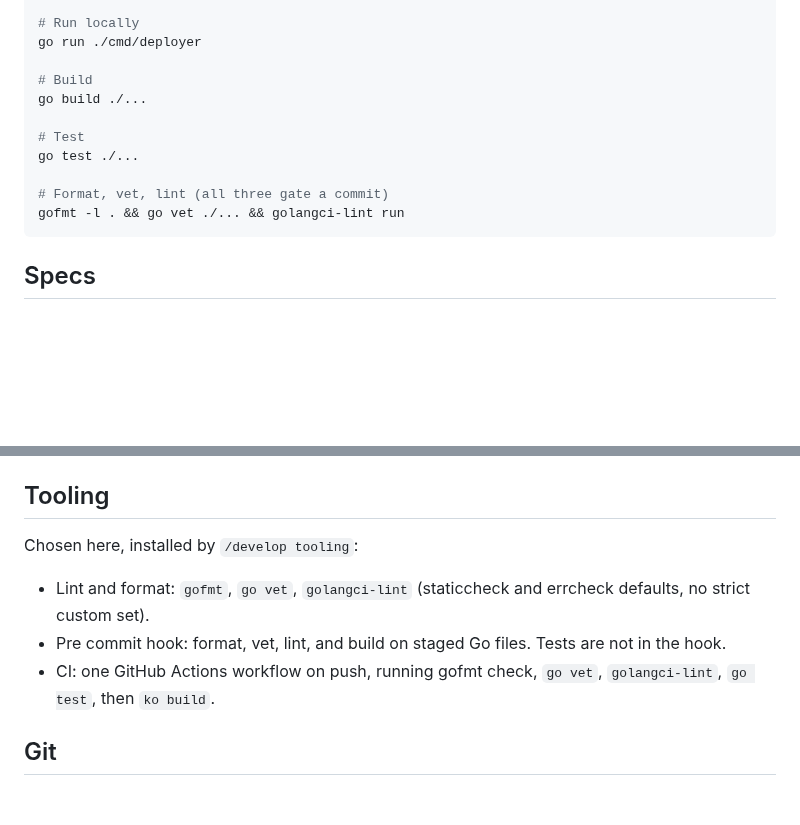
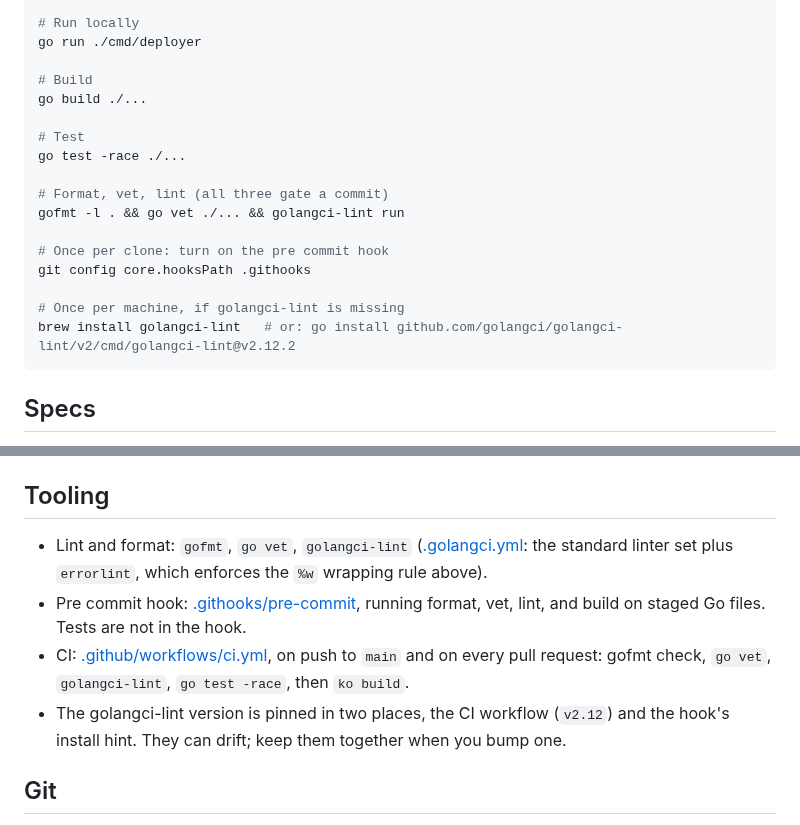
Before and after one commit to toyinogun/deployer, a Markdown page: AGENTS.md, 2 parts joined by grey strips. GitHub-like rendering; blank space fills up the shorter version.

Commit message:
chore(sync): reconcile docs
Co-Authored-By: Claude Opus 5 (1M context) <noreply@anthropic.com>

````diff
--- a/AGENTS.md
+++ b/AGENTS.md
@@ -28,10 +28,16 @@ go run ./cmd/deployer
 go build ./...
 
 # Test
-go test ./...
+go test -race ./...
 
 # Format, vet, lint (all three gate a commit)
 gofmt -l . && go vet ./... && golangci-lint run
+
+# Once per clone: turn on the pre commit hook
+git config core.hooksPath .githooks
+
+# Once per machine, if golangci-lint is missing
+brew install golangci-lint   # or: go install github.com/golangci/golangci-lint/v2/cmd/golangci-lint@v2.12.2
 ```
 
 ## Specs
@@ -53,11 +59,10 @@ Stored in `docs/specs/`. Format: `docs/specs/NNNN-title/index.md`.
 
 ## Tooling
 
-Chosen here, installed by `/develop tooling`:
-
-- Lint and format: `gofmt`, `go vet`, `golangci-lint` (staticcheck and errcheck defaults, no strict custom set).
-- Pre commit hook: format, vet, lint, and build on staged Go files. Tests are not in the hook.
-- CI: one GitHub Actions workflow on push, running gofmt check, `go vet`, `golangci-lint`, `go test`, then `ko build`.
+- Lint and format: `gofmt`, `go vet`, `golangci-lint` ([.golangci.yml](.golangci.yml): the standard linter set plus `errorlint`, which enforces the `%w` wrapping rule above).
+- Pre commit hook: [.githooks/pre-commit](.githooks/pre-commit), running format, vet, lint, and build on staged Go files. Tests are not in the hook.
+- CI: [.github/workflows/ci.yml](.github/workflows/ci.yml), on push to `main` and on every pull request: gofmt check, `go vet`, `golangci-lint`, `go test -race`, then `ko build`.
+- The golangci-lint version is pinned in two places, the CI workflow (`v2.12`) and the hook's install hint. They can drift; keep them together when you bump one.
 
 ## Git
 
````
